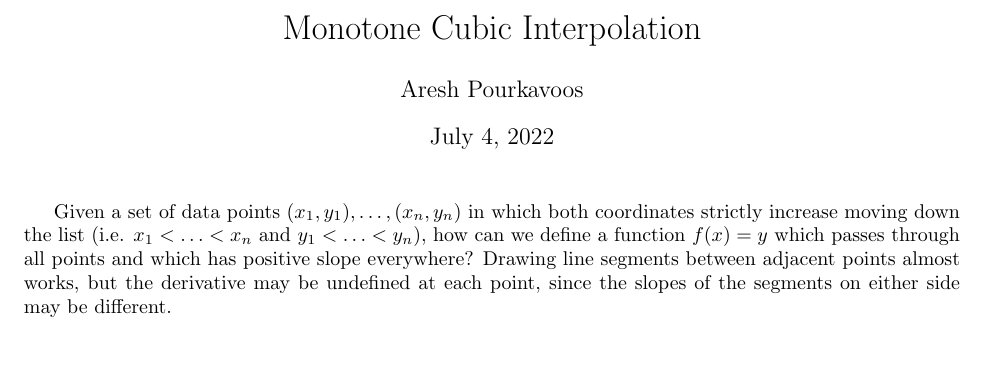
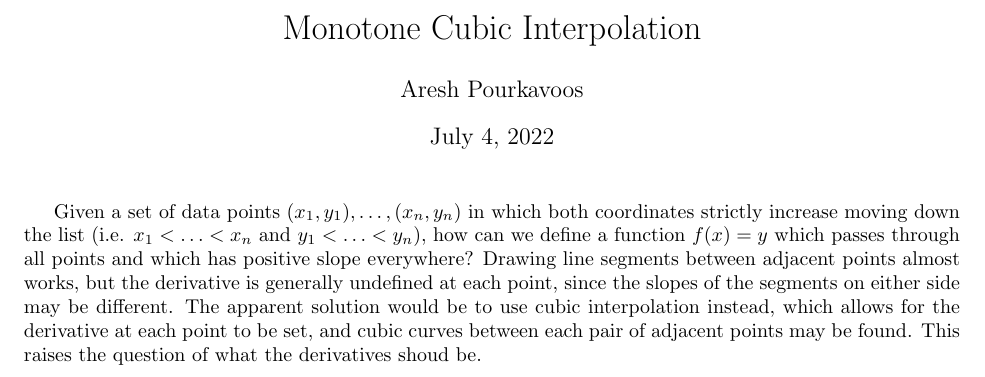
Before and after one commit to Mathtician/ideas, a LaTeX document (lerp/lerp.tex): part of the page, cut so that both start at the same text, the shorter picture padded with empty space. Compiled offline with pdfLaTeX.

Commit message:
Added to lerp

```diff
--- a/lerp/lerp.tex
+++ b/lerp/lerp.tex
@@ -17,7 +17,11 @@ in which both coordinates strictly increase moving down the list
 how can we define a function $f(x) = y$ which passes through all points
 and which has positive slope everywhere?
 Drawing line segments between adjacent points almost works,
-but the derivative may be undefined at each point,
+but the derivative is generally undefined at each point,
 since the slopes of the segments on either side may be different.
+The apparent solution would be to use cubic interpolation instead,
+which allows for the derivative at each point to be set,
+and cubic curves between each pair of adjacent points may be found.
+This raises the question of what the derivatives shoud be.
 
 \end{document}
```
Also changed, not shown: lerp/lerp.pdf.
